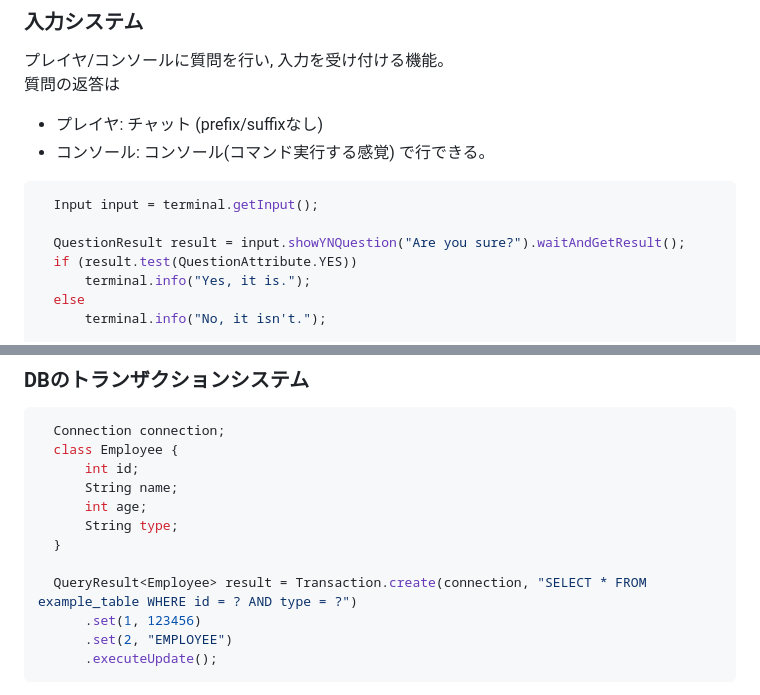
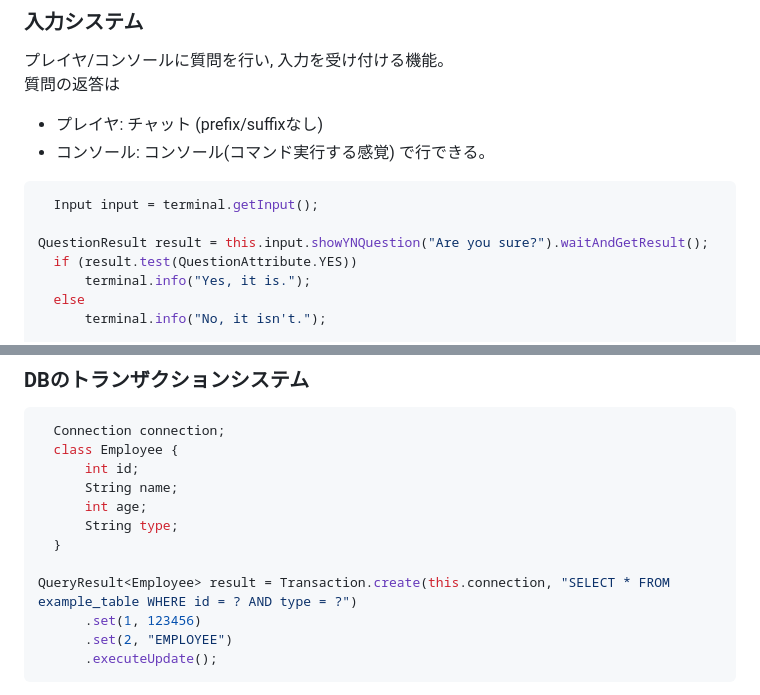
Before and after one commit to TeamKun/PeyangPaperUtils, a Markdown page: README.md, 2 parts joined by grey strips. Drawn GitHub-style.

````diff
--- a/README.md
+++ b/README.md
@@ -126,7 +126,7 @@ BukkitRunnableの匿名クラスでタスク作るのが面倒くさい人向け
 ```java
   Input input = terminal.getInput();
 
-  QuestionResult result = input.showYNQuestion("Are you sure?").waitAndGetResult();
+QuestionResult result = this.input.showYNQuestion("Are you sure?").waitAndGetResult();
   if (result.test(QuestionAttribute.YES))
       terminal.info("Yes, it is.");
   else
@@ -321,7 +321,7 @@ class ConfigClass
       String type;
   }
 
-  QueryResult<Employee> result = Transaction.create(connection, "SELECT * FROM example_table WHERE id = ? AND type = ?")
+QueryResult<Employee> result = Transaction.create(this.connection, "SELECT * FROM example_table WHERE id = ? AND type = ?")
       .set(1, 123456)
       .set(2, "EMPLOYEE")
       .executeUpdate();
````
Also changed, not shown: other parts of README.md (+30 -7 lines).
